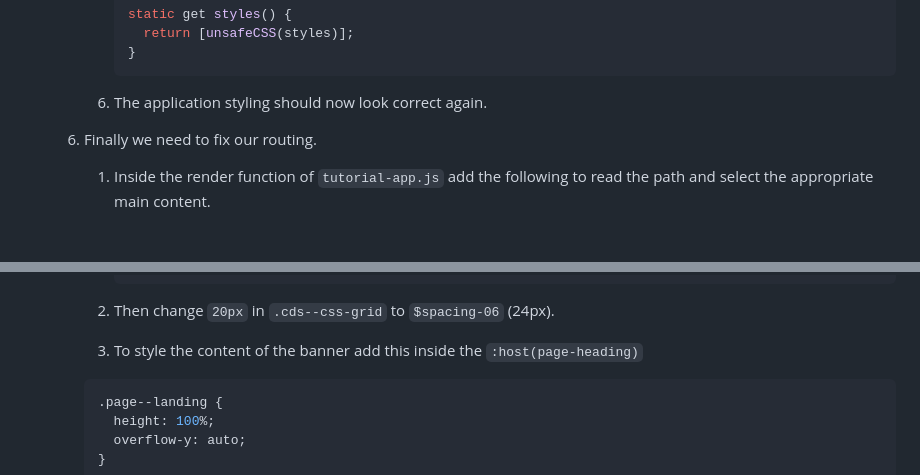
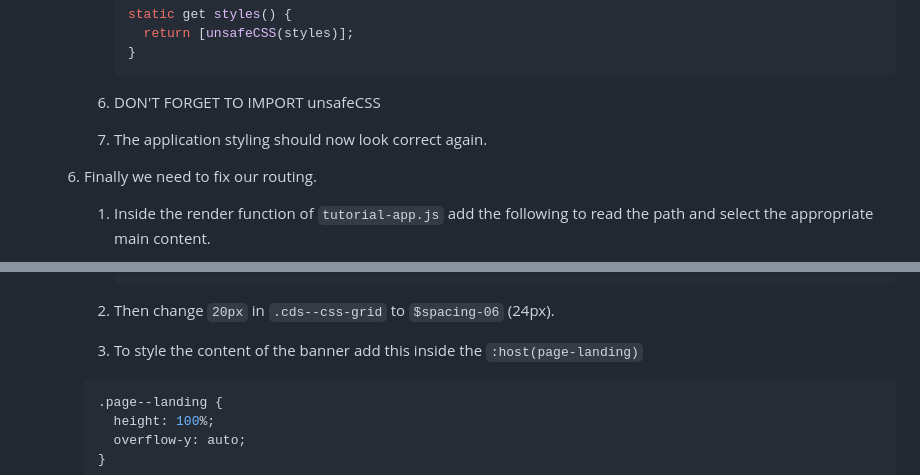
Before and after one commit to lee-chase/vite-js-carbon-web-components, a Markdown page: CodeAlong.md, 2 parts joined by grey strips. Drawn GitHub-style; blank space fills up the shorter version.

Commit message:
chore: update code along

````diff
--- a/CodeAlong.md
+++ b/CodeAlong.md
@@ -473,7 +473,8 @@ Rather than import one of these packages, let's continue and refactor using `Lit
          }
          ```
 
-      6. The application styling should now look correct again.
+      6. DON'T FORGET TO IMPORT unsafeCSS
+      7. The application styling should now look correct again.
 
    6. Finally we need to fix our routing.
 
@@ -740,7 +741,7 @@ Now that we have our app using the UI Shell, it’s time to build a few static p
           ```
 
        2. Then change `20px` in `.cds--css-grid` to `$spacing-06` (24px).
-       3. To style the content of the banner add this inside the `:host(page-heading)`
+       3. To style the content of the banner add this inside the `:host(page-landing)`
 
        ```scss
        .page--landing {
````
Also changed, not shown: other parts of CodeAlong.md (+1 -1 lines).
